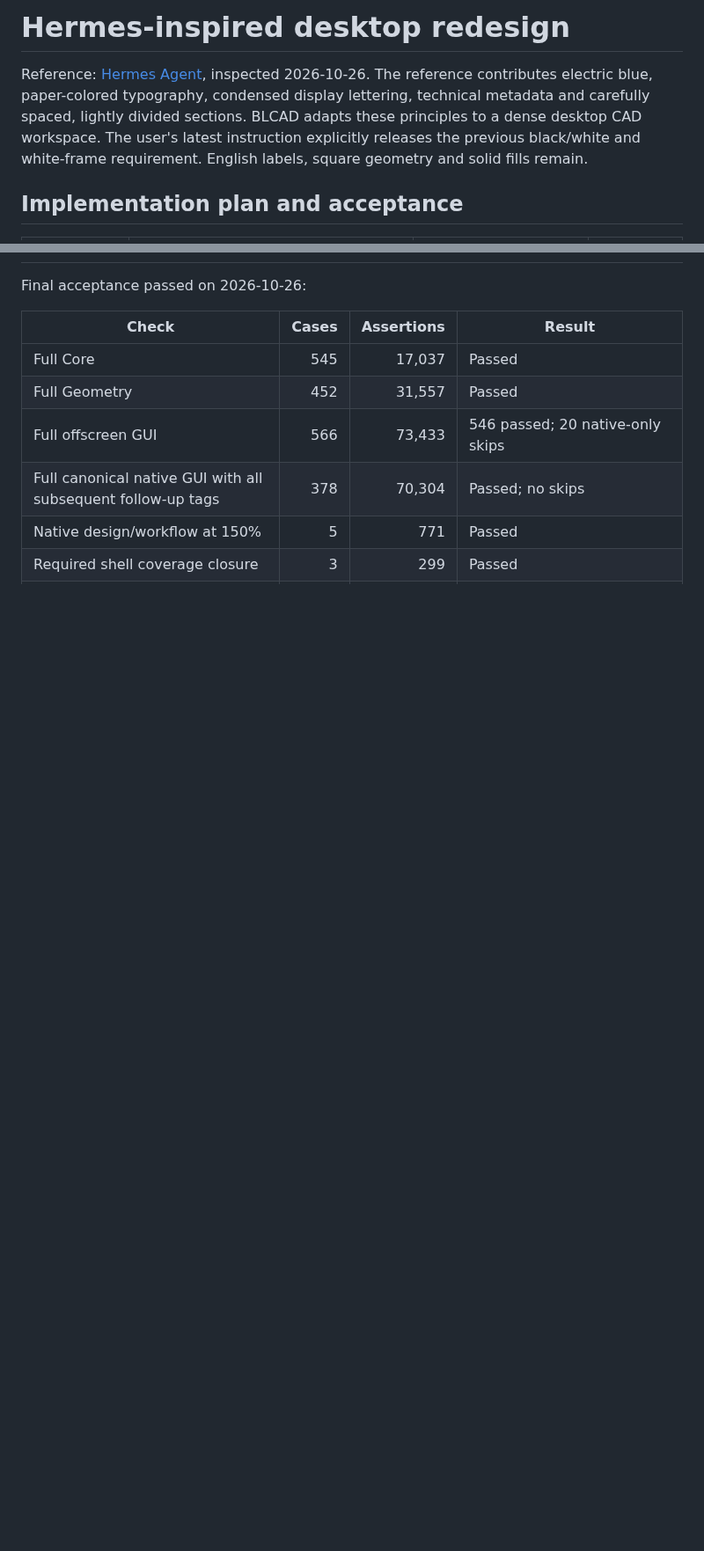
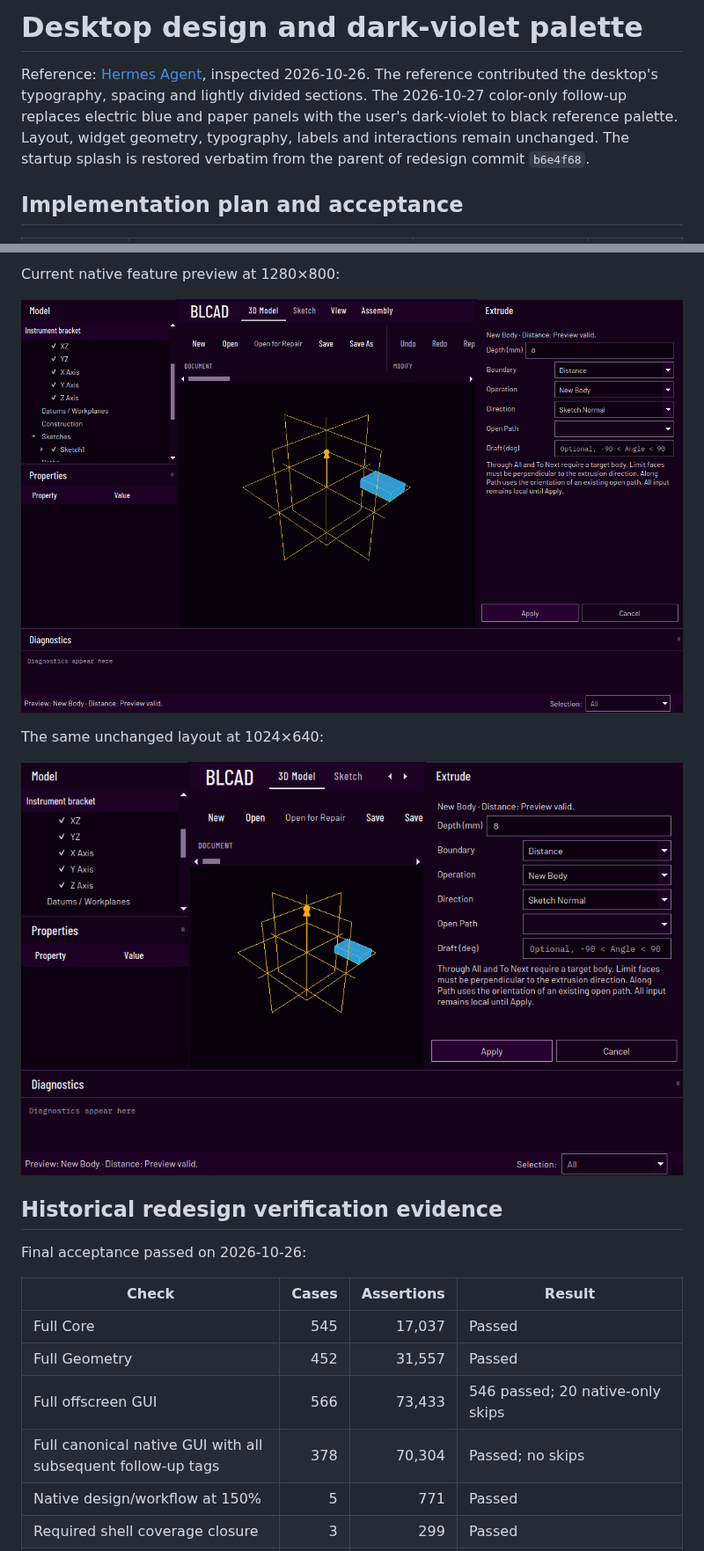
Before and after one commit to GideonBa/Better-Linux-CAD, a Markdown page: docs/gui-hermes-design.md, 2 parts joined by grey strips. Shown at 88% size. Rendered like a GitHub page; pictures changed too: docs/images/dark-violet-feature-compact.png (added), docs/images/dark-violet-feature-preview.png (added); blank space fills up the shorter version.

```diff
--- a/docs/gui-hermes-design.md
+++ b/docs/gui-hermes-design.md
@@ -1,10 +1,10 @@
-# Hermes-inspired desktop redesign
+# Desktop design and dark-violet palette
 
 Reference: [Hermes Agent](https://hermes-agent.nousresearch.com/), inspected 2026-10-26.
-The reference contributes electric blue, paper-colored typography, condensed display lettering,
-technical metadata and carefully spaced, lightly divided sections. BLCAD adapts these principles to
-a dense desktop CAD workspace. The user's latest instruction explicitly releases the previous
-black/white and white-frame requirement. English labels, square geometry and solid fills remain.
+The reference contributed the desktop's typography, spacing and lightly divided sections. The
+2026-10-27 color-only follow-up replaces electric blue and paper panels with the user's dark-violet
+to black reference palette. Layout, widget geometry, typography, labels and interactions remain
+unchanged. The startup splash is restored verbatim from the parent of redesign commit `b6e4f68`.
 
 ## Implementation plan and acceptance
 
@@ -72,3 +106,12 @@ Authored sources and documentation retain the repository's normal formatting che
+Current native feature preview at 1280×800:
+
+![Dark-violet task panels and near-black modeling canvas](images/dark-violet-feature-preview.png)
+
+The same unchanged layout at 1024×640:
+
+![Compact dark-violet desktop with reachable task actions](images/dark-violet-feature-compact.png)
+
+## Historical redesign verification evidence
 
 Final acceptance passed on 2026-10-26:
 
```
Also changed, not shown: other parts of docs/gui-hermes-design.md (+47 -13 lines), docs/development-setup.md (+20 -0 lines), docs/gui-modeling-workspace-mvp9.md (+8 -6 lines), 8 other files.
